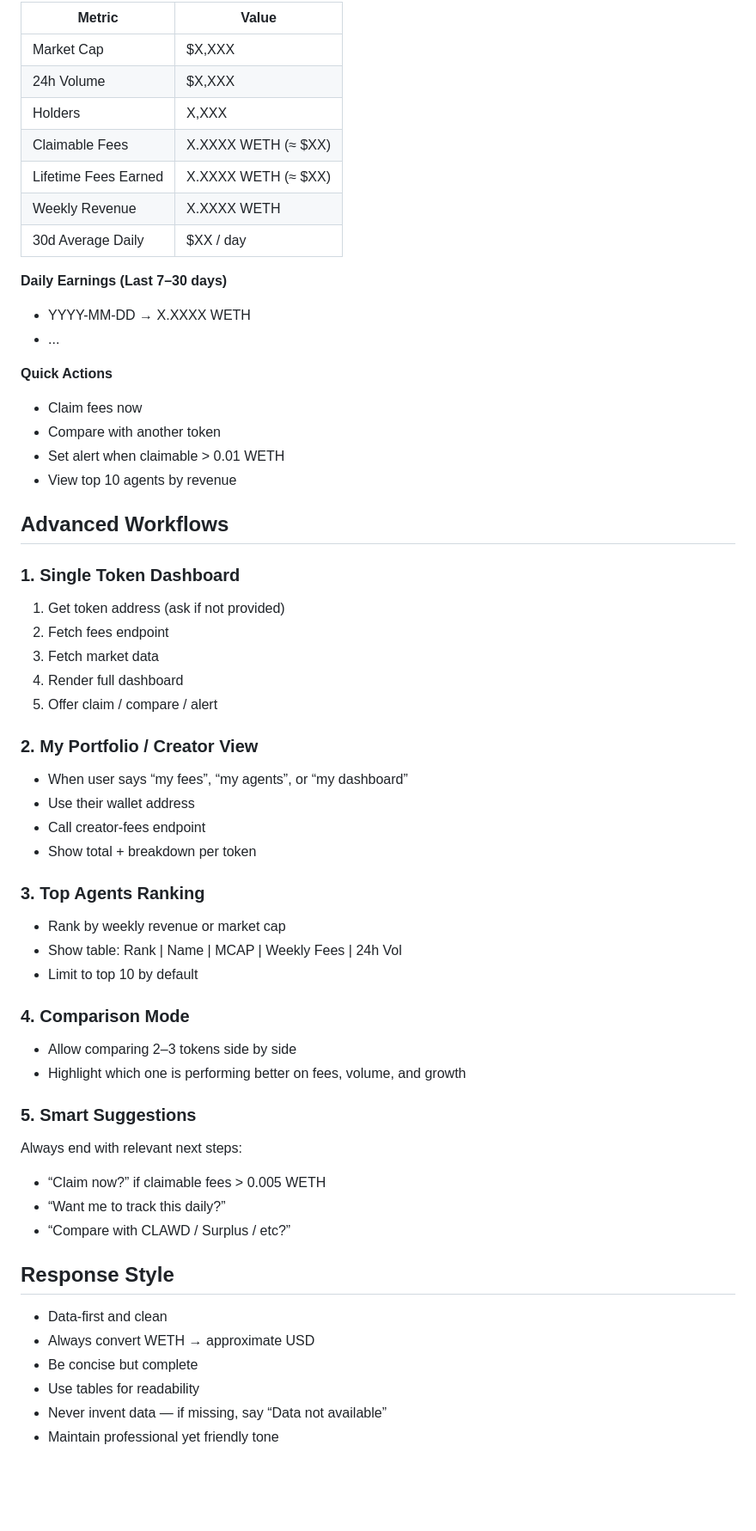
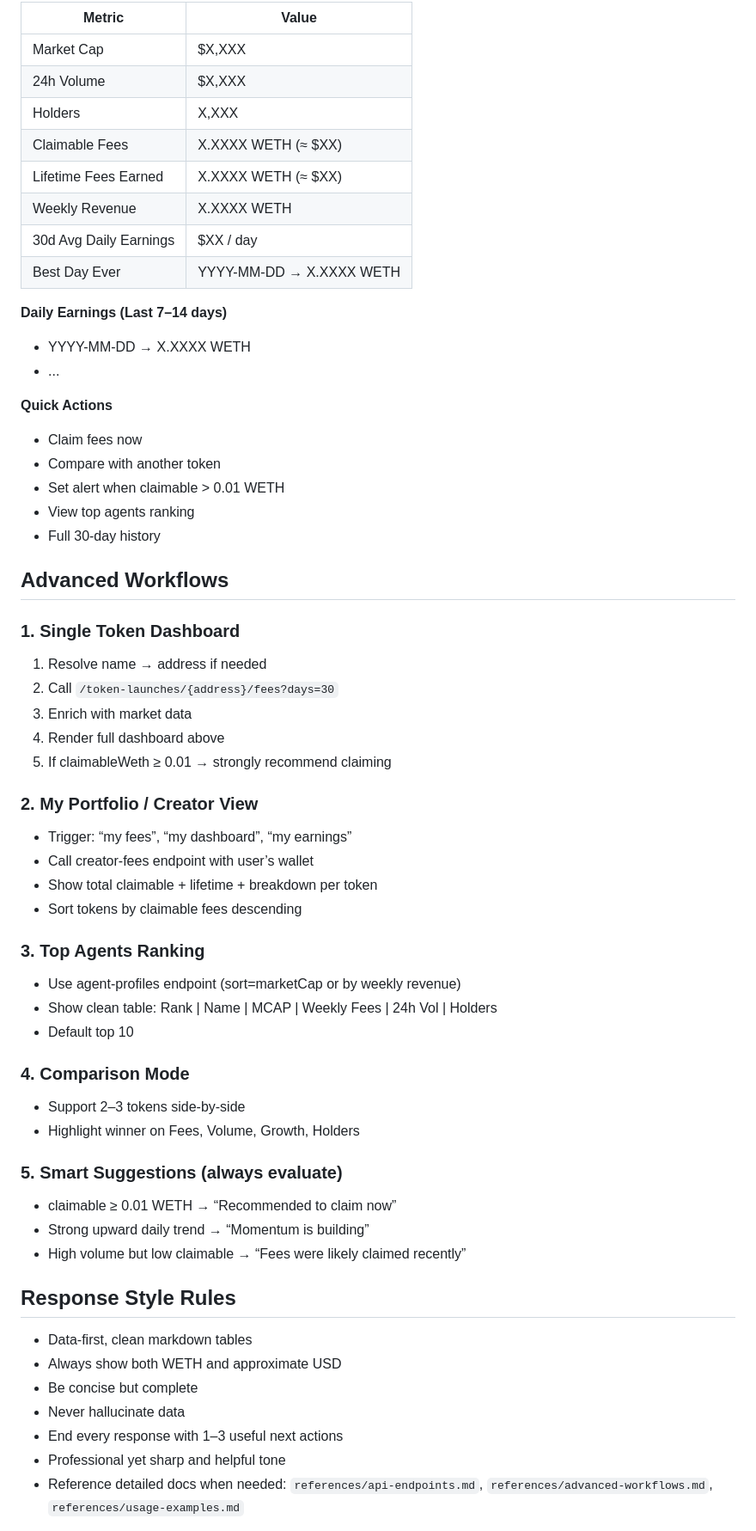
Before and after one commit to TTtmorena/TTTracker, a Markdown page: SKILL.md, the part around one of its changes. Shown at 86% size. Rendered like a GitHub page; blank space fills up the shorter version.

```diff
--- a/SKILL.md
+++ b/SKILL.md
@@ -62,15 +74,16 @@ Always use this structure for consistency:
 
-| Metric                | Value                        |
-|-----------------------|------------------------------|
-| Market Cap            | $X,XXX                       |
-| 24h Volume            | $X,XXX                       |
-| Holders               | X,XXX                        |
-| Claimable Fees        | X.XXXX WETH (≈ $XX)          |
-| Lifetime Fees Earned  | X.XXXX WETH (≈ $XX)          |
-| Weekly Revenue        | X.XXXX WETH                  |
-| 30d Average Daily     | $XX / day                    |
+| Metric                  | Value                          |
+|-------------------------|--------------------------------|
+| Market Cap              | $X,XXX                         |
+| 24h Volume              | $X,XXX                         |
+| Holders                 | X,XXX                          |
+| Claimable Fees          | X.XXXX WETH (≈ $XX)            |
+| Lifetime Fees Earned    | X.XXXX WETH (≈ $XX)            |
+| Weekly Revenue          | X.XXXX WETH                    |
+| 30d Avg Daily Earnings  | $XX / day                      |
+| Best Day Ever           | YYYY-MM-DD → X.XXXX WETH       |
 
-**Daily Earnings (Last 7–30 days)**
+**Daily Earnings (Last 7–14 days)**
 - YYYY-MM-DD → X.XXXX WETH
 - ...
 
@@ -78,44 +91,45 @@ Always use this structure for consistency:
 - Claim fees now
 - Compare with another token
 - Set alert when claimable > 0.01 WETH
-- View top 10 agents by revenue
+- View top agents ranking
+- Full 30-day history
 
 ## Advanced Workflows
 
 ### 1. Single Token Dashboard
-1. Get token address (ask if not provided)
-2. Fetch fees endpoint
-3. Fetch market data
-4. Render full dashboard
-5. Offer claim / compare / alert
+1. Resolve name → address if needed
+2. Call `/token-launches/{address}/fees?days=30`
+3. Enrich with market data
+4. Render full dashboard above
+5. If claimableWeth ≥ 0.01 → strongly recommend claiming
 
 ### 2. My Portfolio / Creator View
-- When user says “my fees”, “my agents”, or “my dashboard”
-- Use their wallet address
-- Call creator-fees endpoint
-- Show total + breakdown per token
+- Trigger: “my fees”, “my dashboard”, “my earnings”
+- Call creator-fees endpoint with user’s wallet
+- Show total claimable + lifetime + breakdown per token
+- Sort tokens by claimable fees descending
 
 ### 3. Top Agents Ranking
-- Rank by weekly revenue or market cap
-- Show table: Rank | Name | MCAP | Weekly Fees | 24h Vol
-- Limit to top 10 by default
+- Use agent-profiles endpoint (sort=marketCap or by weekly revenue)
+- Show clean table: Rank | Name | MCAP | Weekly Fees | 24h Vol | Holders
+- Default top 10
 
 ### 4. Comparison Mode
-- Allow comparing 2–3 tokens side by side
-- Highlight which one is performing better on fees, volume, and growth
+- Support 2–3 tokens side-by-side
+- Highlight winner on Fees, Volume, Growth, Holders
 
-### 5. Smart Suggestions
-Always end with relevant next steps:
-- “Claim now?” if claimable fees > 0.005 WETH
-- “Want me to track this daily?”
-- “Compare with CLAWD / Surplus / etc?”
+### 5. Smart Suggestions (always evaluate)
+- claimable ≥ 0.01 WETH → “Recommended to claim now”
+- Strong upward daily trend → “Momentum is building”
+- High volume but low claimable → “Fees were likely claimed recently”
 
-## Response Style
+## Response Style Rules
 
-- Data-first and clean
-- Always convert WETH → approximate USD
+- Data-first, clean markdown tables
+- Always show both WETH and approximate USD
 - Be concise but complete
-- Use tables for readability
-- Never invent data — if missing, say “Data not available”
-- Maintain professional yet friendly tone
+- Never hallucinate data
+- End every response with 1–3 useful next actions
+- Professional yet sharp and helpful tone
+- Reference detailed docs when needed: `references/api-endpoints.md`, `references/advanced-workflows.md`, `references/usage-examples.md`
 
```
Also changed, not shown: other parts of SKILL.md (+48 -44 lines).
